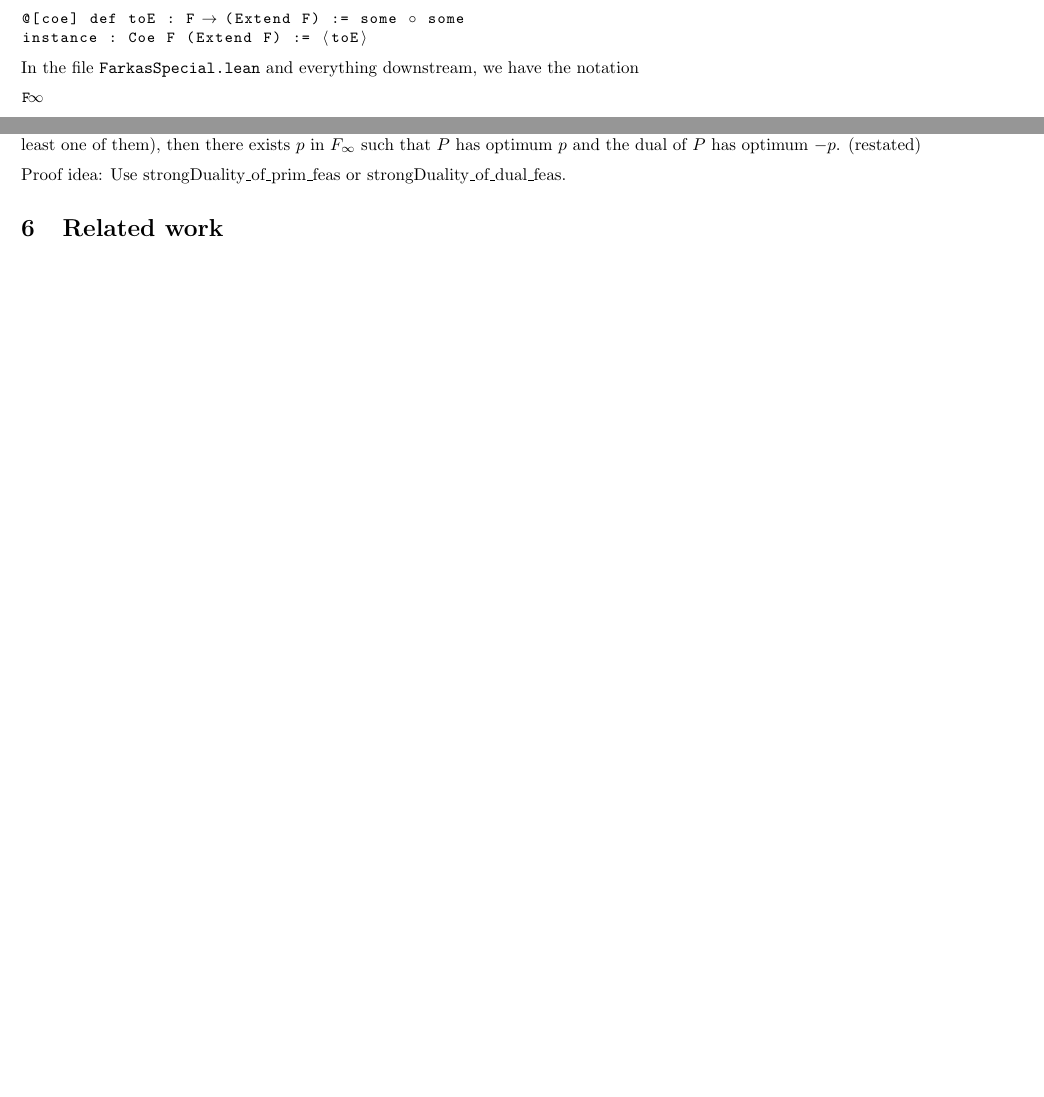
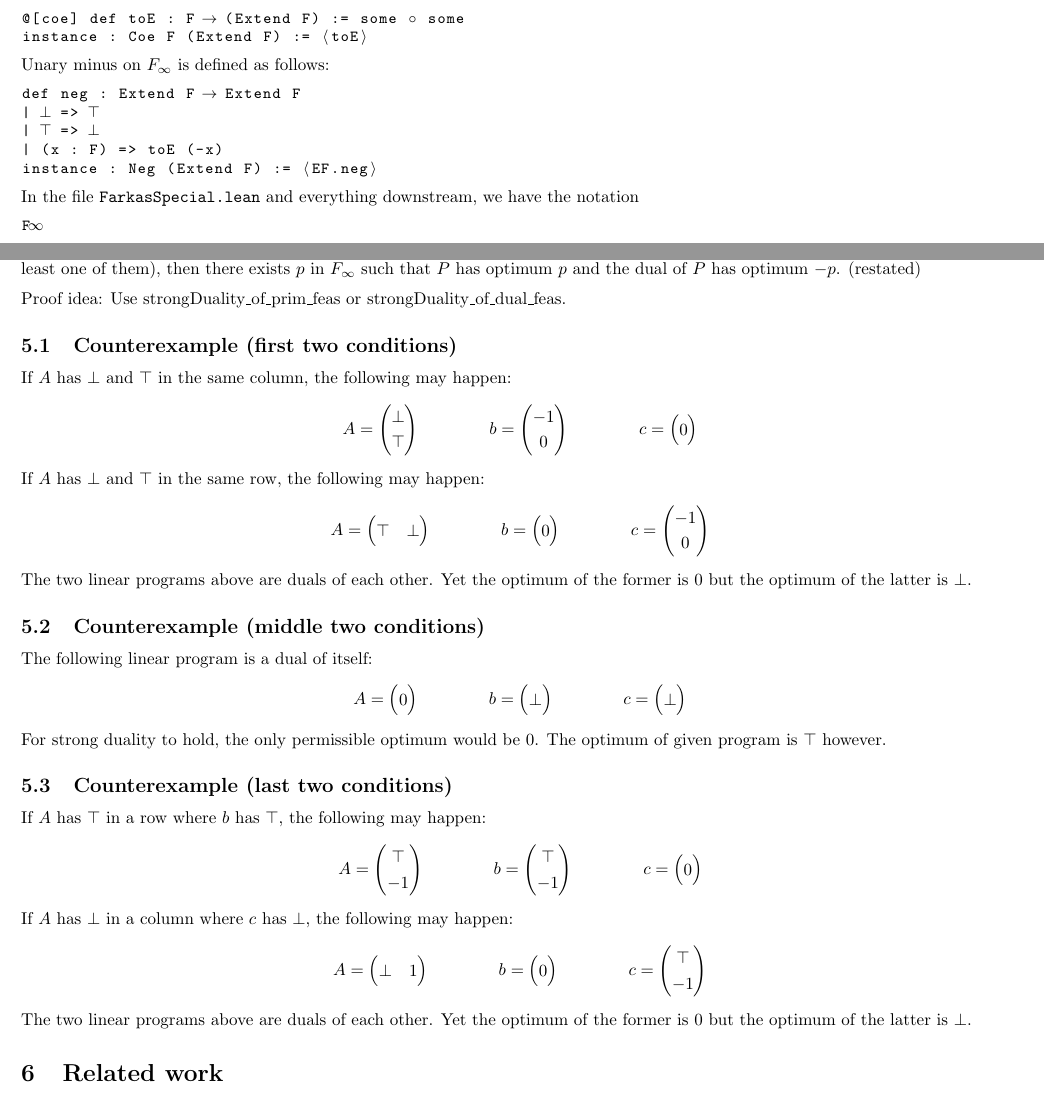
Before and after one commit to madvorak/duality, a LaTeX document (duality.tex): two parts of pages 5 and 9 of 9 before the commit and two parts of pages 4 and 9 of 10 after it, joined at a grey line, cut so that both start at the same text, the shorter picture padded with empty space. Compiled offline with pdfLaTeX.

Commit message:
counterexamples for extended LP and stuff

```diff
--- a/duality.tex
+++ b/duality.tex
@@ -532,6 +502,14 @@ this canonical embedding as a type coercion:
 \begin{lstlisting}
 @[coe] def toE : F → (Extend F) := some ∘ some
 instance : Coe F (Extend F) := ⟨toE⟩
+\end{lstlisting}
+Unary minus on $F_\infty$ is defined as follows:
+\begin{lstlisting}
+def neg : Extend F → Extend F
+| ⊥ => ⊤
+| ⊤ => ⊥
+| (x : F) => toE (-x)
+instance : Neg (Extend F) := ⟨EF.neg⟩
 \end{lstlisting}
 In the file \texttt{FarkasSpecial.lean} and everything downstream,
 we have the notation
@@ -1107,6 +1083,80 @@ $P$ has optimum $p$ and the dual of $P$ has optimum $-p$.
 Proof idea:
 Use strongDuality\_of\_prim\_feas or strongDuality\_of\_dual\_feas.
 
+\subsection{Counterexample (first two conditions)}
+
+If $A$ has $\bot$ and $\top$ in the same column, the following may happen:
+$$
+A =
+\begin{pmatrix}
+	\bot \\
+	\top
+\end{pmatrix}
+\qquad \qquad
+b = \begin{pmatrix}	-1 \\ 0 \end{pmatrix}
+\qquad \qquad
+c = \begin{pmatrix} 0 \end{pmatrix}
+$$
+If $A$ has $\bot$ and $\top$ in the same row, the following may happen:
+$$
+A =
+\begin{pmatrix}
+\top & \bot
+\end{pmatrix}
+\qquad \qquad
+b = \begin{pmatrix} 0 \end{pmatrix}
+\qquad \qquad
+c = \begin{pmatrix}	-1 \\ 0 \end{pmatrix}
+$$
+The two linear programs above are duals of each other.
+Yet the optimum of the former is $0$
+but the optimum of the latter is $\bot$.
+
+\subsection{Counterexample (middle two conditions)}
+
+The following linear program is a dual of itself:
+$$
+A =
+\begin{pmatrix}
+0
+\end{pmatrix}
+\qquad \qquad
+b = \begin{pmatrix}	\bot \end{pmatrix}
+\qquad \qquad
+c = \begin{pmatrix}	\bot \end{pmatrix}
+$$
+For strong duality to hold, the only permissible optimum would be $0$.
+The optimum of given program is $\top$ however.
+
+\subsection{Counterexample (last two conditions)}
+
+If $A$ has $\top$ in a row where $b$ has $\top$, the following may happen:
+$$
+A =
+\begin{pmatrix}
+	\top \\
+	-1
+\end{pmatrix}
+\qquad \qquad
+b = \begin{pmatrix}	\top \\	-1 \end{pmatrix}
+\qquad \qquad
+c = \begin{pmatrix}	0 \end{pmatrix}
+$$
+If $A$ has $\bot$ in a column where $c$ has $\bot$, the following may happen:
+$$
+A =
+\begin{pmatrix}
+\bot & 1
+\end{pmatrix}
+\qquad \qquad
+b = \begin{pmatrix}	0 \end{pmatrix}
+\qquad \qquad
+c = \begin{pmatrix}	\top \\	-1 \end{pmatrix}
+$$
+The two linear programs above are duals of each other.
+Yet the optimum of the former is $0$
+but the optimum of the latter is $\bot$.
+
 
 \section {Related work}
 
```
Also changed, not shown: duality.pdf, duality.tex (34 more changed lines).
